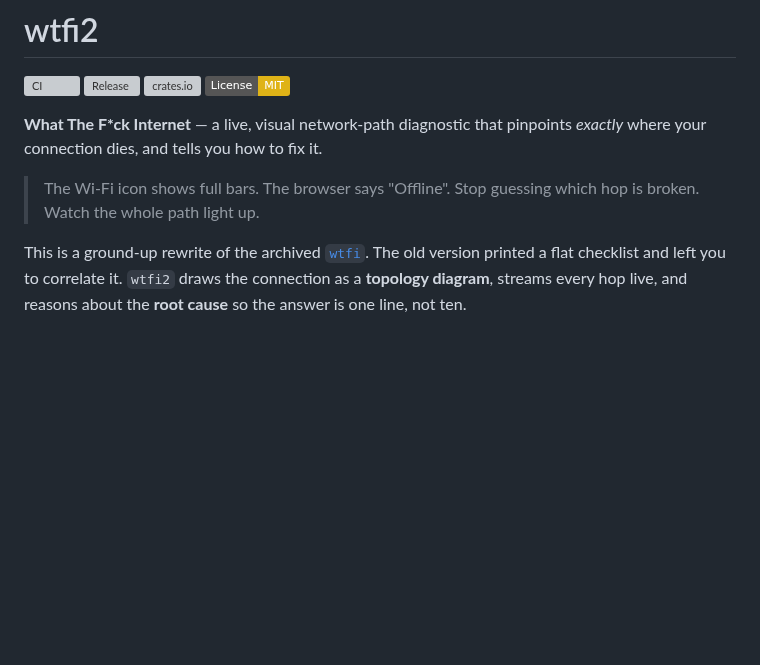
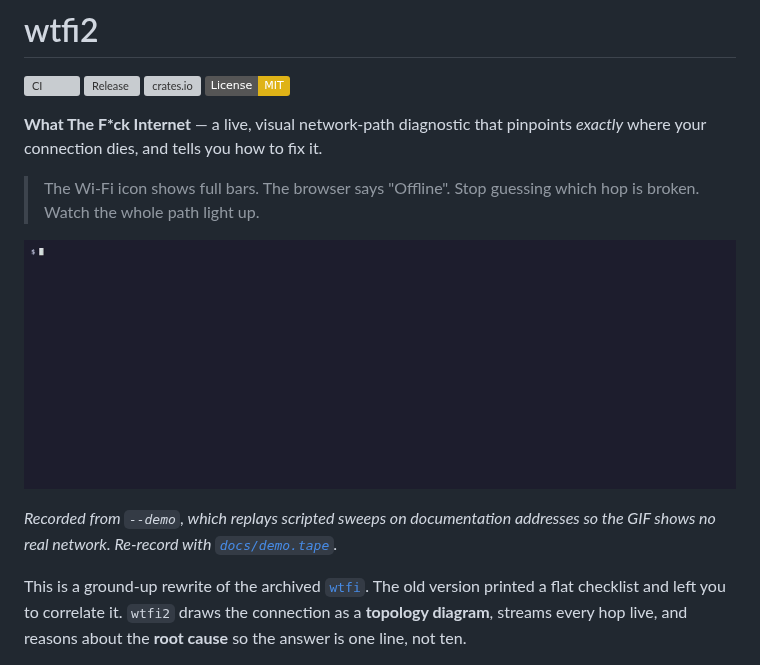
Before and after one commit to kanywst/wtfi2, a Markdown page: README.md, the part around the change. GitHub-like rendering; pictures changed too: docs/demo.gif (added); badges without logos; blank space fills up the shorter version; grey boxes are pictures that could not be loaded.

Commit message:
docs(readme): show the live dashboard as a GIF recorded from --demo

```diff
--- a/README.md
+++ b/README.md
@@ -10,6 +10,12 @@ pinpoints *exactly* where your connection dies, and tells you how to fix it.
 
 > The Wi-Fi icon shows full bars. The browser says "Offline".
 > Stop guessing which hop is broken. Watch the whole path light up.
+
+![wtfi -w: the live dashboard catching a DNS-only outage and its recovery](docs/demo.gif)
+
+*Recorded from `--demo`, which replays scripted sweeps on documentation
+addresses so the GIF shows no real network. Re-record with
+[`docs/demo.tape`](docs/demo.tape).*
 
 This is a ground-up rewrite of the archived
 [`wtfi`](https://github.com/kanywst/wtfi). The old version printed a flat
```
Also changed, not shown: 2 other files.
